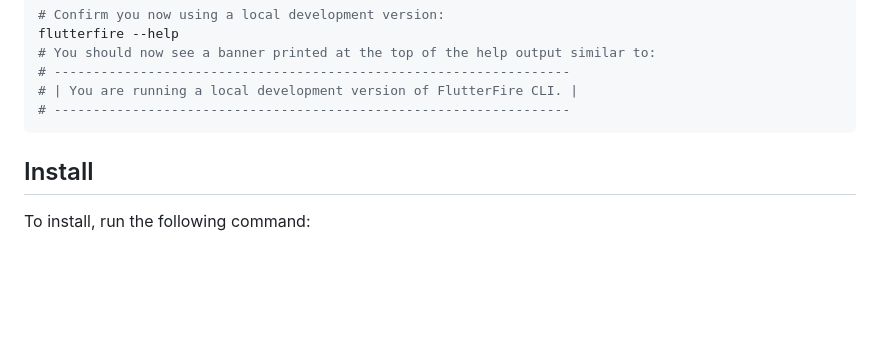
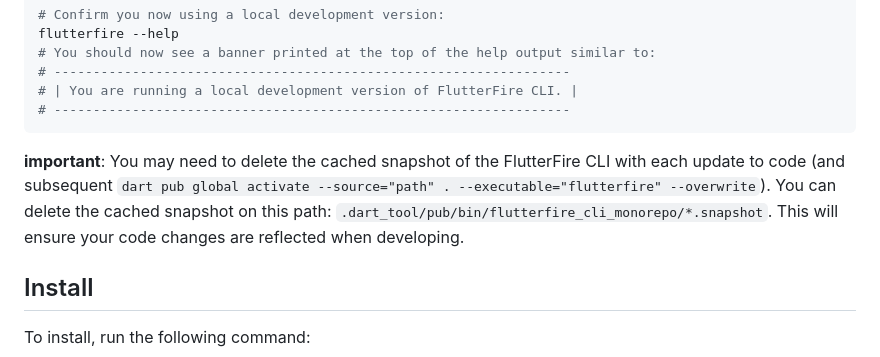
Before and after one commit to invertase/flutterfire_cli, a Markdown page: README.md, the part around the change. Rendered like a GitHub page; blank space fills up the shorter version.

Commit message:
docs: update docs for developing FlutterFire CLI (#320)

````diff
--- a/README.md
+++ b/README.md
@@ -30,6 +30,10 @@ flutterfire --help
 # | You are running a local development version of FlutterFire CLI. |
 # ------------------------------------------------------------------
 ```
+**important**: You may need to delete the cached snapshot of the FlutterFire CLI with each update to code
+(and subsequent `dart pub global activate --source="path" . --executable="flutterfire" --overwrite`). You can delete the cached snapshot
+on this path: `.dart_tool/pub/bin/flutterfire_cli_monorepo/*.snapshot`. This will ensure your code changes are reflected when developing.
+
 
 ## Install
 
````
